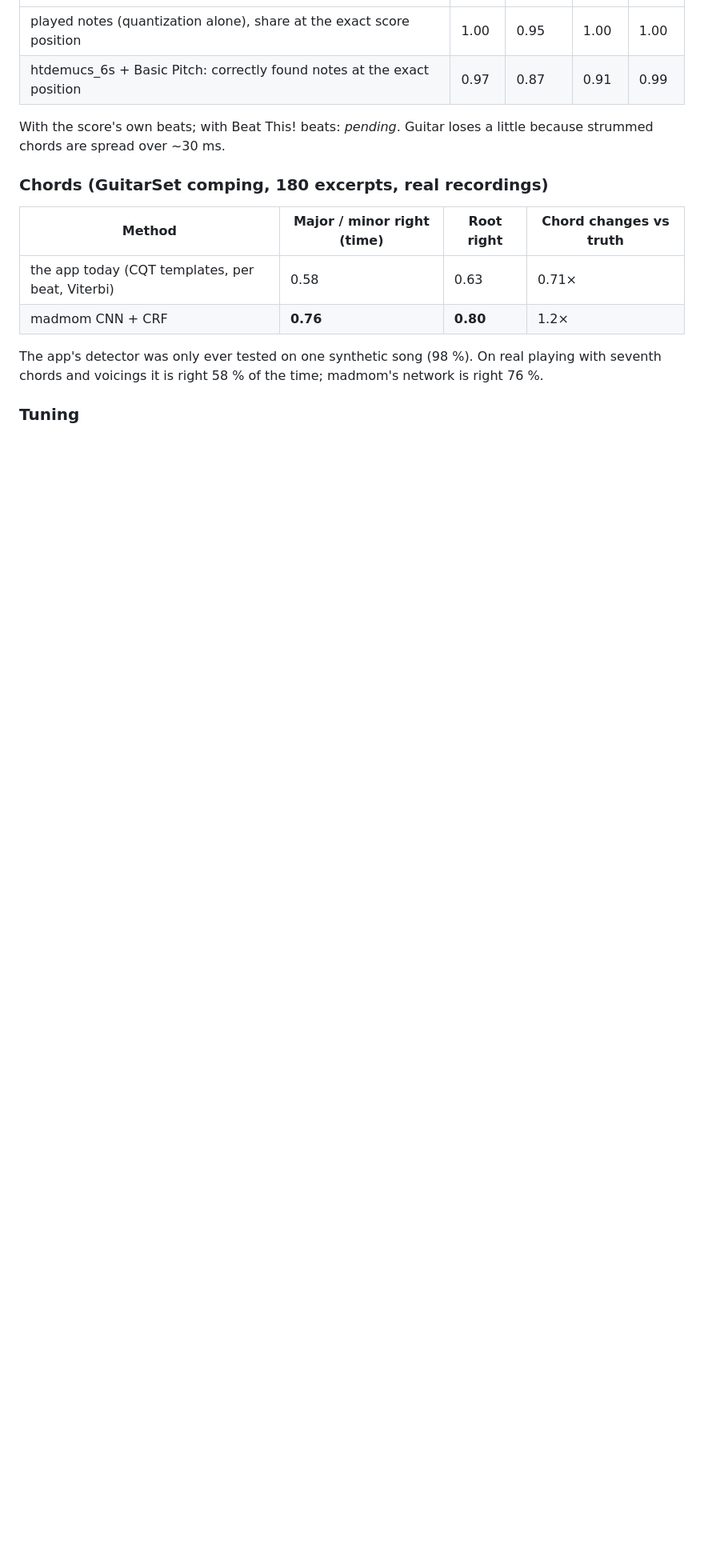
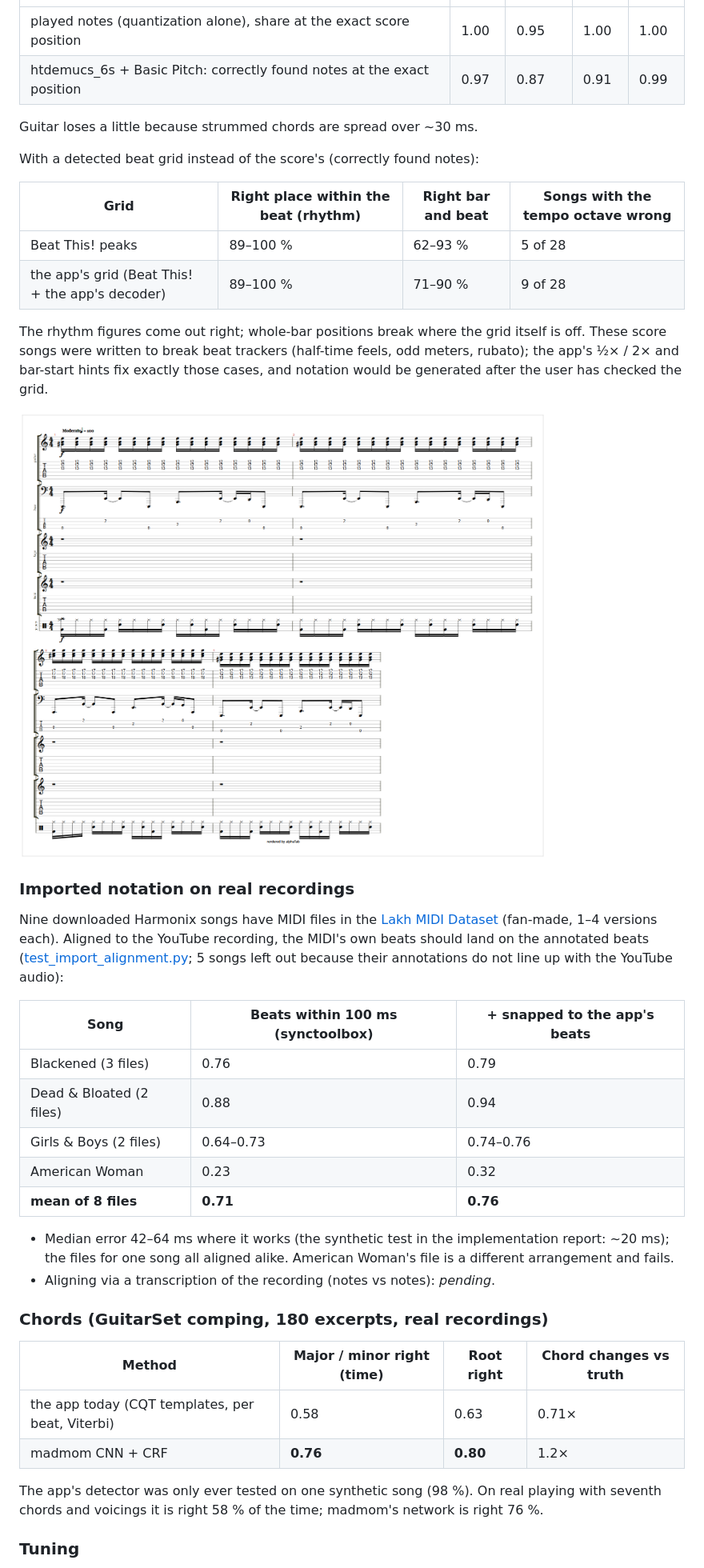
Before and after one commit to jan-feja/MusicTrainer, a Markdown page: docs/transcription-and-sections.md, the part around one of its changes. Shown at 80% size. Drawn GitHub-style; pictures changed too: experiments/results/notation_funk.png (added); blank space fills up the shorter version.

Commit message:
Report: key, transcription hybrids, notation on detected grids, imported MIDI on real songs
Co-Authored-By: Claude Opus 5.5 <noreply@anthropic.com>

```diff
--- a/docs/transcription-and-sections.md
+++ b/docs/transcription-and-sections.md
@@ -93,7 +98,32 @@ Note F-measure: right pitch, onset within 50 ms. Drums: onset F per drum (kick,
 | played notes (quantization alone), share at the exact score position | 1.00 | 0.95 | 1.00 | 1.00 |
 | htdemucs_6s + Basic Pitch: correctly found notes at the exact position | 0.97 | 0.87 | 0.91 | 0.99 |
 
-With the score's own beats; with Beat This! beats: *pending*. Guitar loses a little because strummed chords are spread over ~30 ms.
+Guitar loses a little because strummed chords are spread over ~30 ms.
+
+With a detected beat grid instead of the score's (correctly found notes):
+
+| Grid | Right place within the beat (rhythm) | Right bar and beat | Songs with the tempo octave wrong |
+|---|---|---|---|
+| Beat This! peaks | 89–100 % | 62–93 % | 5 of 28 |
+| the app's grid (Beat This! + the app's decoder) | 89–100 % | 71–90 % | 9 of 28 |
+
+The rhythm figures come out right; whole-bar positions break where the grid itself is off. These score songs were written to break beat trackers (half-time feels, odd meters, rubato); the app's ½× / 2× and bar-start hints fix exactly those cases, and notation would be generated after the user has checked the grid.
+
+![Generated Guitar Pro 5 file rendered by alphaTab (funk test song: 16th-note chord strumming, bass with ties, drums)](../experiments/results/notation_funk.png)
+
+### Imported notation on real recordings
+Nine downloaded Harmonix songs have MIDI files in the [Lakh MIDI Dataset](https://colinraffel.com/projects/lmd/) (fan-made, 1–4 versions each). Aligned to the YouTube recording, the MIDI's own beats should land on the annotated beats ([test_import_alignment.py](../experiments/test_import_alignment.py); 5 songs left out because their annotations do not line up with the YouTube audio):
+
+| Song | Beats within 100 ms (synctoolbox) | + snapped to the app's beats |
+|---|---|---|
+| Blackened (3 files) | 0.76 | 0.79 |
+| Dead & Bloated (2 files) | 0.88 | 0.94 |
+| Girls & Boys (2 files) | 0.64–0.73 | 0.74–0.76 |
+| American Woman | 0.23 | 0.32 |
+| **mean of 8 files** | **0.71** | **0.76** |
+
+- Median error 42–64 ms where it works (the synthetic test in the implementation report: ~20 ms); the files for one song all aligned alike. American Woman's file is a different arrangement and fails.
+- Aligning via a transcription of the recording (notes vs notes): *pending*.
 
 ### Chords (GuitarSet comping, 180 excerpts, real recordings)
 | Method | Major / minor right (time) | Root right | Chord changes vs truth |
```
Also changed, not shown: other parts of docs/transcription-and-sections.md (+25 -8 lines), 1 other file.
